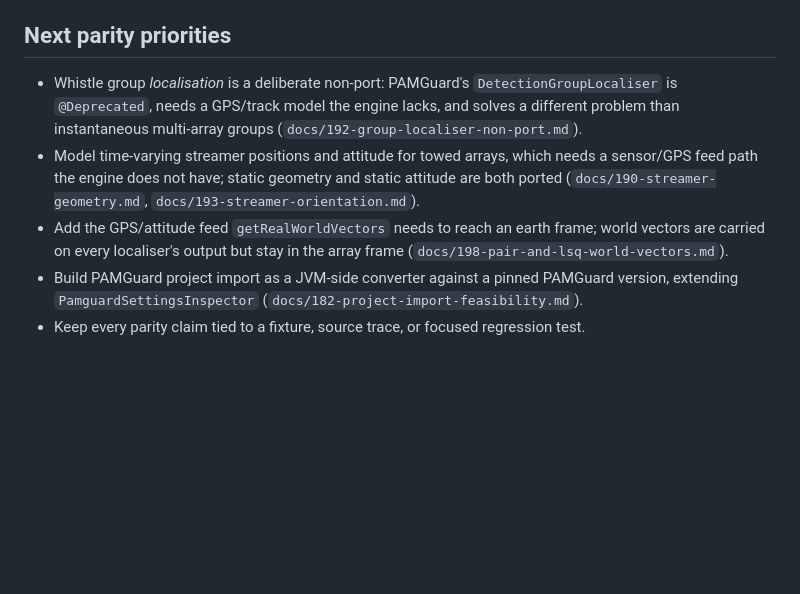
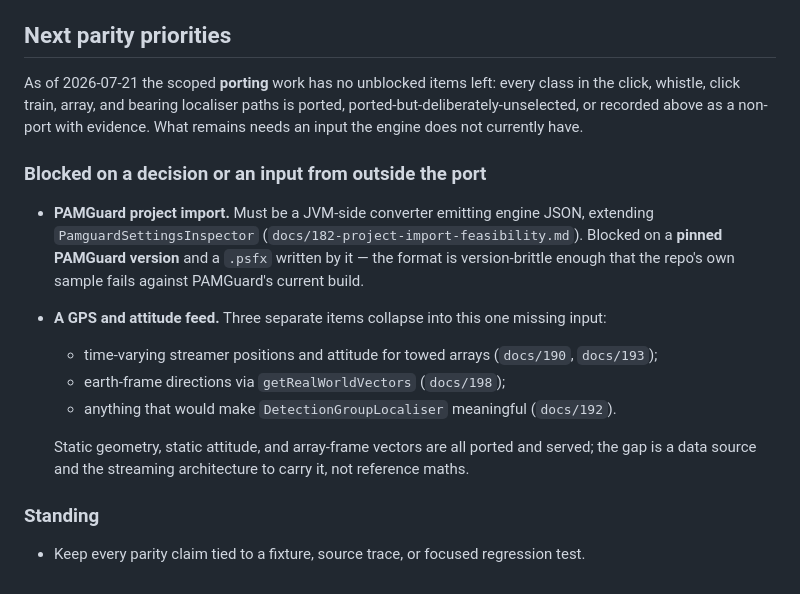
Before and after one commit to jmorrish/PAMGuard-C-port, a Markdown page: docs/126-pamguard-parity-ledger.md, the part around the change. Drawn GitHub-style; blank space fills up the shorter version.

Commit message:
Record that the scoped porting list has no unblocked items left
Restructures the ledger's priorities section to separate what is genuinely
next from what is waiting on something outside the port. Every class in the
click, whistle, click train, array, and bearing localiser paths is now
ported, ported-but-deliberately-unselected, or recorded as a non-port with
evidence.

Three of the four remaining entries collapse into one missing input -- a GPS
and attitude feed. Time-varying streamer geometry, earth-frame direction
vectors, and any meaningful DetectionGroupLocaliser all need it, and none of
them is short of reference maths. Saying so once is more useful than listing
them as three independent pieces of porting work that could be started
tomorrow, because they cannot.

The fourth is project import, blocked on the user pinning a PAMGuard version
and supplying a .psfx written by it.

Verified against a clean from-scratch build: 71/71 green, no warnings.

Co-Authored-By: Claude Opus 4.8 <noreply@anthropic.com>

```diff
--- a/docs/126-pamguard-parity-ledger.md
+++ b/docs/126-pamguard-parity-ledger.md
@@ -71,8 +71,18 @@ These are recorded decisions with evidence, not gaps left by oversight:
 
 ## Next parity priorities
 
-- Whistle group *localisation* is a deliberate non-port: PAMGuard's `DetectionGroupLocaliser` is `@Deprecated`, needs a GPS/track model the engine lacks, and solves a different problem than instantaneous multi-array groups (`docs/192-group-localiser-non-port.md`).
-- Model time-varying streamer positions and attitude for towed arrays, which needs a sensor/GPS feed path the engine does not have; static geometry and static attitude are both ported (`docs/190-streamer-geometry.md`, `docs/193-streamer-orientation.md`).
-- Add the GPS/attitude feed `getRealWorldVectors` needs to reach an earth frame; world vectors are carried on every localiser's output but stay in the array frame (`docs/198-pair-and-lsq-world-vectors.md`).
-- Build PAMGuard project import as a JVM-side converter against a pinned PAMGuard version, extending `PamguardSettingsInspector` (`docs/182-project-import-feasibility.md`).
+As of 2026-07-21 the scoped **porting** work has no unblocked items left: every class in the click, whistle, click train, array, and bearing localiser paths is ported, ported-but-deliberately-unselected, or recorded above as a non-port with evidence. What remains needs an input the engine does not currently have.
+
+### Blocked on a decision or an input from outside the port
+
+- **PAMGuard project import.** Must be a JVM-side converter emitting engine JSON, extending `PamguardSettingsInspector` (`docs/182-project-import-feasibility.md`). Blocked on a **pinned PAMGuard version** and a `.psfx` written by it — the format is version-brittle enough that the repo's own sample fails against PAMGuard's current build.
+- **A GPS and attitude feed.** Three separate items collapse into this one missing input:
+  - time-varying streamer positions and attitude for towed arrays (`docs/190`, `docs/193`);
+  - earth-frame directions via `getRealWorldVectors` (`docs/198`);
+  - anything that would make `DetectionGroupLocaliser` meaningful (`docs/192`).
+
+  Static geometry, static attitude, and array-frame vectors are all ported and served; the gap is a data source and the streaming architecture to carry it, not reference maths.
+
+### Standing
+
 - Keep every parity claim tied to a fixture, source trace, or focused regression test.
```
